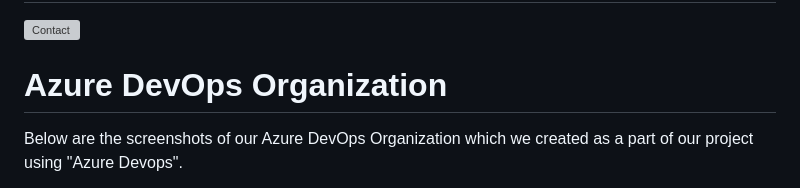
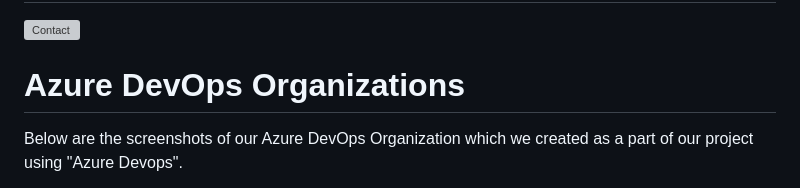
Before and after one commit to 20A31A0502/FRTPROJECT, a Markdown page: README.md, the part around the change printed below. GitHub-like rendering; grey boxes are pictures that could not be loaded.

```diff
--- a/README.md
+++ b/README.md
@@ -55,7 +55,7 @@ Below are the Screenshots of our website chatbot which will give answers to your
 
 ![Contact](https://github.com/20A31A0502/FRTPROJECT/assets/109936464/5223d352-4c37-4410-bf65-1fd2c096141f)
 
-# Azure DevOps Organization
+# Azure DevOps Organizations
 Below are the screenshots of our Azure DevOps Organization which we created as a part of our project using "Azure Devops".
 
 ![Devops-1](https://github.com/20A31A0502/FRTPROJECT/assets/109936464/d2597e9e-eada-4db1-a1d4-610bf9ce06bb)
```
Also changed, not shown: other parts of README.md (+11 -0 lines).
